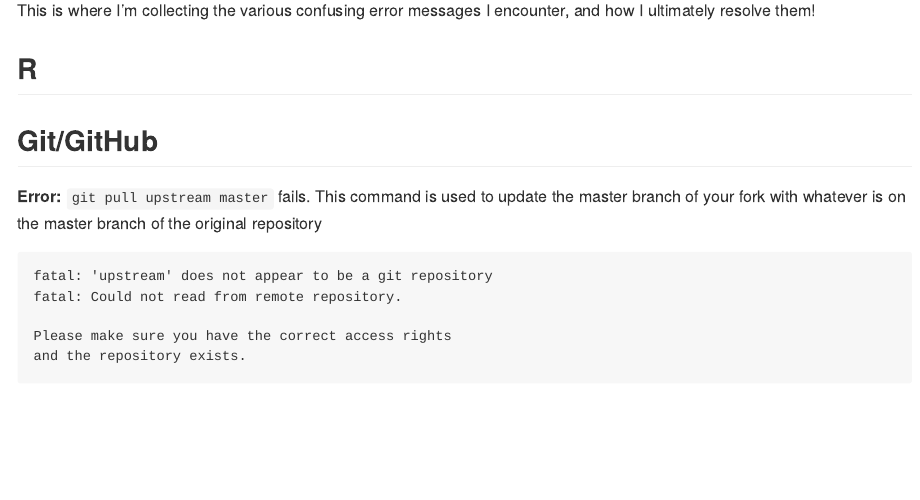
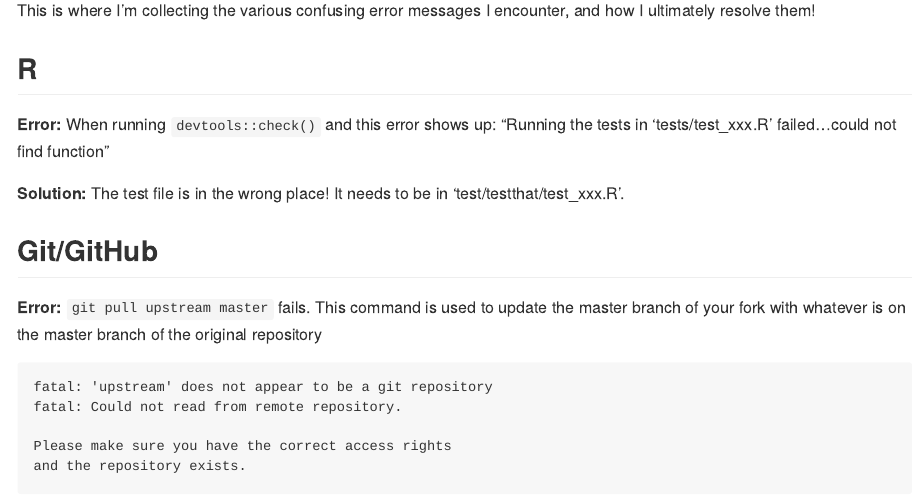
Before and after one commit to isteves/tutorials, an R Markdown document (hall_of_errors.Rmd): the page in a window 1100 px wide, from 110 px down. Rendered offline with R 4.5, knitr and Pandoc, with nearby package versions.

Commit message:
could not find function error (devtools::check())

```diff
--- a/hall_of_errors.Rmd
+++ b/hall_of_errors.Rmd
@@ -6,6 +6,10 @@
 This is where I'm collecting the various confusing error messages I encounter, and how I ultimately resolve them!
 
 ## R
+
+**Error:** When running `devtools::check()` and this error shows up: "Running the tests in ‘tests/test_xxx.R’ failed...could not find function"
+
+**Solution:** The test file is in the wrong place! It needs to be in 'test/testthat/test_xxx.R'.
 
 ## Git/GitHub
 
```
